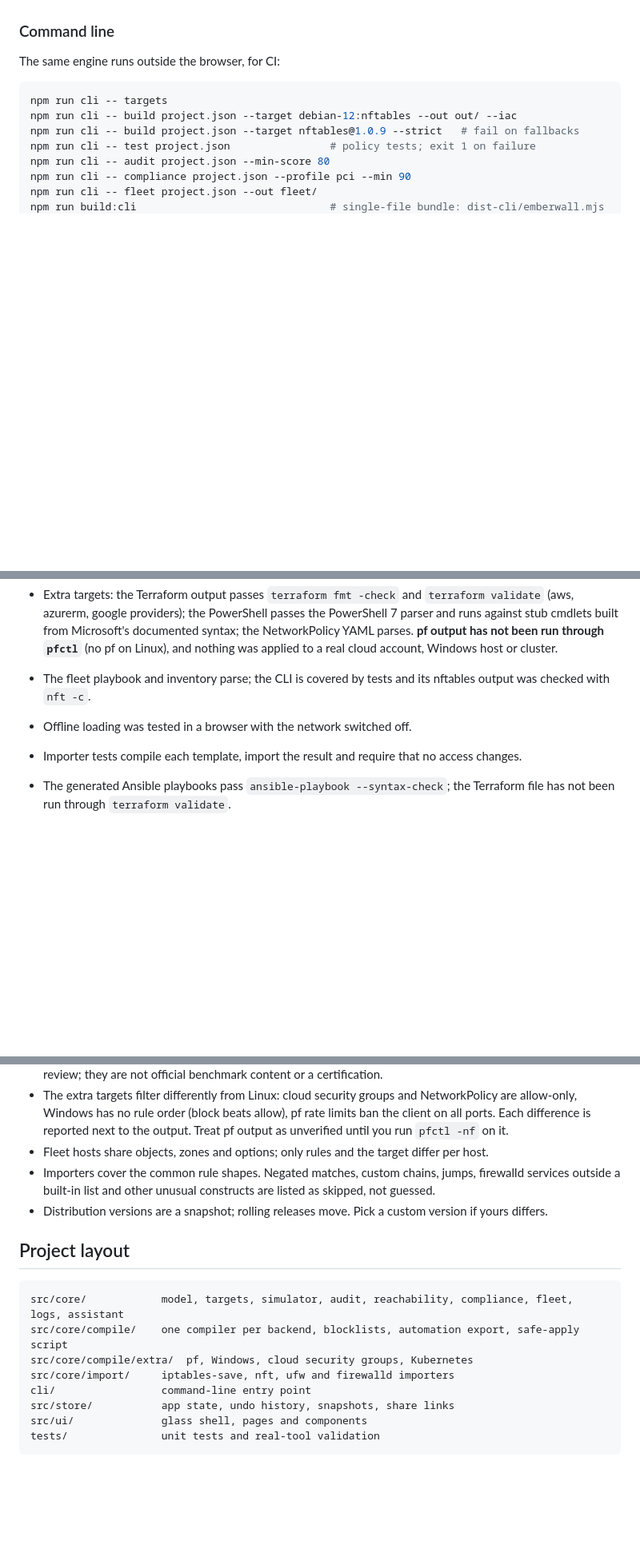
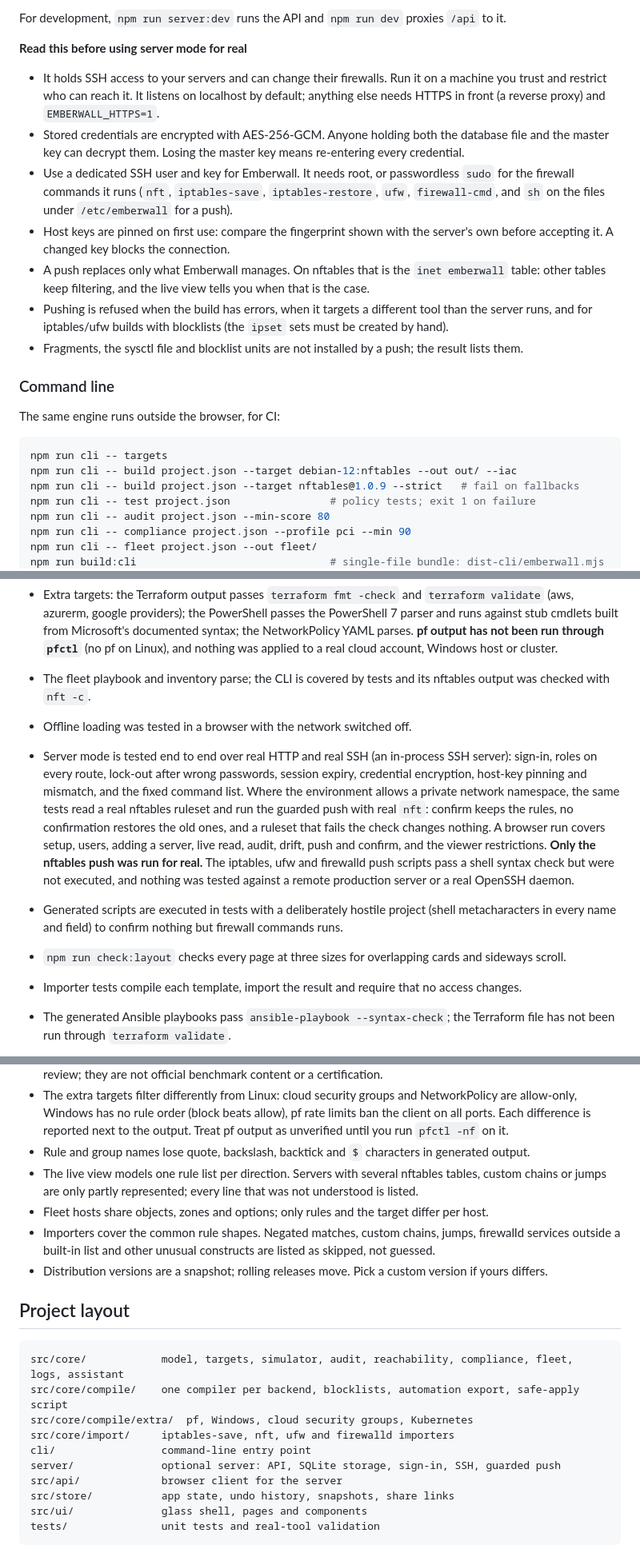
Before and after one commit to cloudlative/emberwall, a Markdown page: README.md, 3 parts joined by grey strips. Shown at 80% size. Drawn GitHub-style; blank space fills up the shorter version.

```diff
--- a/README.md
+++ b/README.md
@@ -99,3 +139,23 @@ from, and builds a starting ruleset. Re-run it any time from the command palette
+For development, `npm run server:dev` runs the API and `npm run dev` proxies `/api` to it.
+
+**Read this before using server mode for real**
+
+- It holds SSH access to your servers and can change their firewalls. Run it on a machine you
+  trust and restrict who can reach it. It listens on localhost by default; anything else needs
+  HTTPS in front (a reverse proxy) and `EMBERWALL_HTTPS=1`.
+- Stored credentials are encrypted with AES-256-GCM. Anyone holding both the database file and the
+  master key can decrypt them. Losing the master key means re-entering every credential.
+- Use a dedicated SSH user and key for Emberwall. It needs root, or passwordless `sudo` for the
+  firewall commands it runs (`nft`, `iptables-save`, `iptables-restore`, `ufw`, `firewall-cmd`,
+  and `sh` on the files under `/etc/emberwall` for a push).
+- Host keys are pinned on first use: compare the fingerprint shown with the server's own before
+  accepting it. A changed key blocks the connection.
+- A push replaces only what Emberwall manages. On nftables that is the `inet emberwall` table:
+  other tables keep filtering, and the live view tells you when that is the case.
+- Pushing is refused when the build has errors, when it targets a different tool than the server
+  runs, and for iptables/ufw builds with blocklists (the `ipset` sets must be created by hand).
+- Fragments, the sysctl file and blocklist units are not installed by a push; the result lists them.
+
 ### Command line
 
 The same engine runs outside the browser, for CI:
@@ -147,6 +207,19 @@ Requires Node 18+. The production build is a static site (`dist/`) that can be h
 - The fleet playbook and inventory parse; the CLI is covered by tests and its nftables output was
   checked with `nft -c`.
 - Offline loading was tested in a browser with the network switched off.
+- Server mode is tested end to end over real HTTP and real SSH (an in-process SSH server):
+  sign-in, roles on every route, lock-out after wrong passwords, session expiry, credential
+  encryption, host-key pinning and mismatch, and the fixed command list. Where the environment
+  allows a private network namespace, the same tests read a real nftables ruleset and run the
+  guarded push with real `nft`: confirm keeps the rules, no confirmation restores the old ones,
+  and a ruleset that fails the check changes nothing. A browser run covers setup, users, adding a
+  server, live read, audit, drift, push and confirm, and the viewer restrictions.
+  **Only the nftables push was run for real.** The iptables, ufw and firewalld push scripts pass a
+  shell syntax check but were not executed, and nothing was tested against a remote production
+  server or a real OpenSSH daemon.
+- Generated scripts are executed in tests with a deliberately hostile project (shell
+  metacharacters in every name and field) to confirm nothing but firewall commands runs.
+- `npm run check:layout` checks every page at three sizes for overlapping cards and sideways scroll.
 - Importer tests compile each template, import the result and require that no access changes.
 - The generated Ansible playbooks pass `ansible-playbook --syntax-check`; the Terraform file has
   not been run through `terraform validate`.
@@ -179,6 +252,9 @@ script, and keep console access the first time you load a ruleset on a remote ma
   allow-only, Windows has no rule order (block beats allow), pf rate limits ban the client on all
   ports. Each difference is reported next to the output. Treat pf output as unverified until you
   run `pfctl -nf` on it.
+- Rule and group names lose quote, backslash, backtick and `$` characters in generated output.
+- The live view models one rule list per direction. Servers with several nftables tables, custom
+  chains or jumps are only partly represented; every line that was not understood is listed.
 - Fleet hosts share objects, zones and options; only rules and the target differ per host.
 - Importers cover the common rule shapes. Negated matches, custom chains, jumps, firewalld
   services outside a built-in list and other unusual constructs are listed as skipped, not guessed.
@@ -192,6 +268,8 @@ src/core/compile/    one compiler per backend, blocklists, automation export, sa
 src/core/compile/extra/  pf, Windows, cloud security groups, Kubernetes
 src/core/import/     iptables-save, nft, ufw and firewalld importers
 cli/                 command-line entry point
+server/              optional server: API, SQLite storage, sign-in, SSH, guarded push
+src/api/             browser client for the server
 src/store/           app state, undo history, snapshots, share links
 src/ui/              glass shell, pages and components
 tests/               unit tests and real-tool validation
```
Also changed, not shown: other parts of README.md (+41 -1 lines), docs/live-audit.png (added), docs/live-push.png (added), 14 other files.
